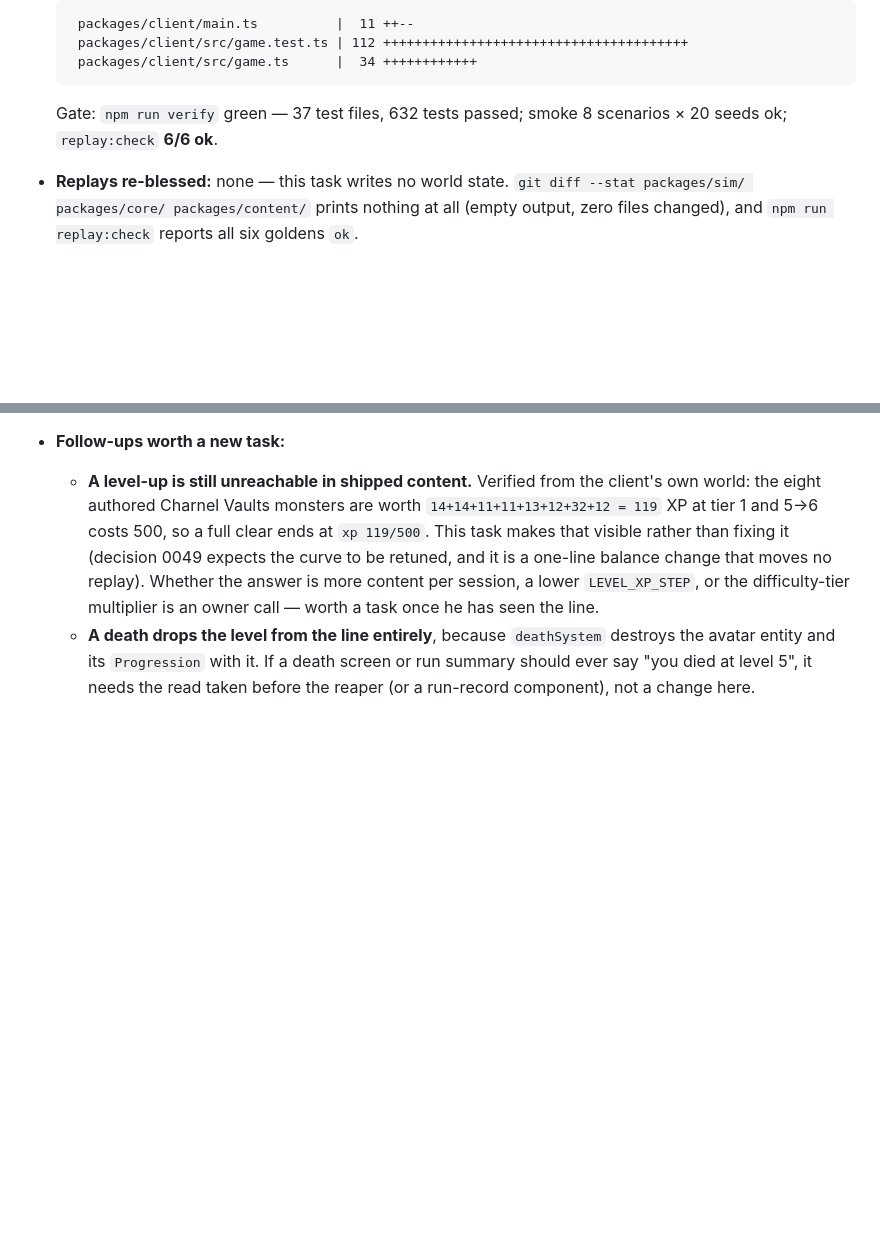
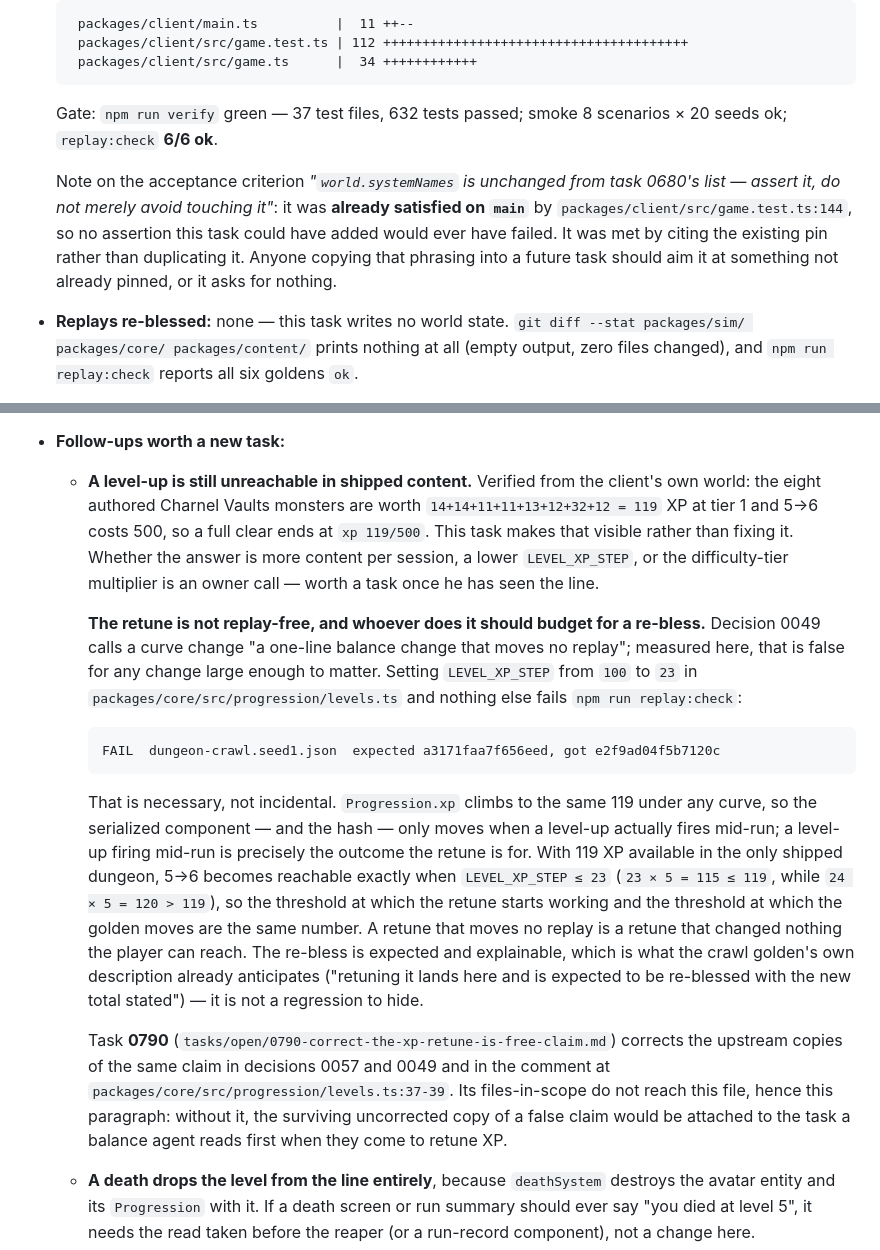
Before and after one commit to jkup/triablo, a Markdown page: tasks/done/0780-show-level-and-xp-in-the-status-line.md, 2 parts joined by grey strips. Rendered like a GitHub page; blank space fills up the shorter version.

Commit message:
Correct the "an XP retune moves no replay" claim in 0780's Outcome
The first follow-up bullet proposed lowering `LEVEL_XP_STEP` in one clause
and called a curve retune replay-free in the other. The second clause is
false, and false necessarily rather than by coincidence.

Measured locally by setting `LEVEL_XP_STEP` from 100 to 23 in
packages/core/src/progression/levels.ts and nothing else (reverted; this
commit touches one task file and no code):

  FAIL  dungeon-crawl.seed1.json  expected a3171faa7f656eed, got e2f9ad04f5b7120c

`Progression.xp` reaches the same 119 under any curve, so the serialized
component only moves when a level-up actually fires mid-run — which is
exactly what the retune is for. With 119 XP in the only shipped dungeon,
5 -> 6 becomes reachable precisely when LEVEL_XP_STEP <= 23 (23 x 5 = 115
<= 119; 24 x 5 = 120 > 119), so the threshold where the retune starts
working and the threshold where the golden moves are the same number. A
retune that moves no replay changed nothing the player can reach.

Task 0790 corrects the upstream copies in decisions 0057 and 0049 and in
levels.ts:37-39, but its files-in-scope cannot reach tasks/done/, which
would have left this file as the surviving uncorrected copy attached to
the task a balance agent reads first.

Also records that the "assert `world.systemNames` is unchanged" acceptance
criterion was already satisfied on main by game.test.ts:144, so nothing
this task could have written would have failed it.

Co-Authored-By: Claude Opus 5 (1M context) <noreply@anthropic.com>

````diff
--- a/tasks/done/0780-show-level-and-xp-in-the-status-line.md
+++ b/tasks/done/0780-show-level-and-xp-in-the-status-line.md
@@ -198,6 +198,14 @@ see and rule on.
   Gate: `npm run verify` green — 37 test files, 632 tests passed; smoke 8
   scenarios × 20 seeds ok; `replay:check` **6/6 ok**.
 
+  Note on the acceptance criterion *"`world.systemNames` is unchanged from task
+  0680's list — assert it, do not merely avoid touching it"*: it was **already
+  satisfied on `main`** by `packages/client/src/game.test.ts:144`, so no
+  assertion this task could have added would ever have failed. It was met by
+  citing the existing pin rather than duplicating it. Anyone copying that
+  phrasing into a future task should aim it at something not already pinned, or
+  it asks for nothing.
+
 - **Replays re-blessed:** none — this task writes no world state.
   `git diff --stat packages/sim/ packages/core/ packages/content/` prints
   nothing at all (empty output, zero files changed), and `npm run replay:check`
@@ -230,10 +238,40 @@ see and rule on.
     client's own world: the eight authored Charnel Vaults monsters are worth
     `14+14+11+11+13+12+32+12 = 119` XP at tier 1 and 5→6 costs 500, so a full
     clear ends at `xp 119/500`. This task makes that visible rather than fixing
-    it (decision 0049 expects the curve to be retuned, and it is a one-line
-    balance change that moves no replay). Whether the answer is more content
-    per session, a lower `LEVEL_XP_STEP`, or the difficulty-tier multiplier is
-    an owner call — worth a task once he has seen the line.
+    it. Whether the answer is more content per session, a lower
+    `LEVEL_XP_STEP`, or the difficulty-tier multiplier is an owner call —
+    worth a task once he has seen the line.
+
+    **The retune is not replay-free, and whoever does it should budget for a
+    re-bless.** Decision 0049 calls a curve change "a one-line balance change
+    that moves no replay"; measured here, that is false for any change large
+    enough to matter. Setting `LEVEL_XP_STEP` from `100` to `23` in
+    `packages/core/src/progression/levels.ts` and nothing else fails
+    `npm run replay:check`:
+
+    ```
+    FAIL  dungeon-crawl.seed1.json  expected a3171faa7f656eed, got e2f9ad04f5b7120c
+    ```
+
+    That is necessary, not incidental. `Progression.xp` climbs to the same 119
+    under any curve, so the serialized component — and the hash — only moves
+    when a level-up actually fires mid-run; a level-up firing mid-run is
+    precisely the outcome the retune is for. With 119 XP available in the only
+    shipped dungeon, 5→6 becomes reachable exactly when `LEVEL_XP_STEP ≤ 23`
+    (`23 × 5 = 115 ≤ 119`, while `24 × 5 = 120 > 119`), so the threshold at
+    which the retune starts working and the threshold at which the golden
+    moves are the same number. A retune that moves no replay is a retune that
+    changed nothing the player can reach. The re-bless is expected and
+    explainable, which is what the crawl golden's own description already
+    anticipates ("retuning it lands here and is expected to be re-blessed with
+    the new total stated") — it is not a regression to hide.
+
+    Task **0790** (`tasks/open/0790-correct-the-xp-retune-is-free-claim.md`)
+    corrects the upstream copies of the same claim in decisions 0057 and 0049
+    and in the comment at `packages/core/src/progression/levels.ts:37-39`. Its
+    files-in-scope do not reach this file, hence this paragraph: without it,
+    the surviving uncorrected copy of a false claim would be attached to the
+    task a balance agent reads first when they come to retune XP.
   - **A death drops the level from the line entirely**, because `deathSystem`
     destroys the avatar entity and its `Progression` with it. If a death screen
     or run summary should ever say "you died at level 5", it needs the read
````
